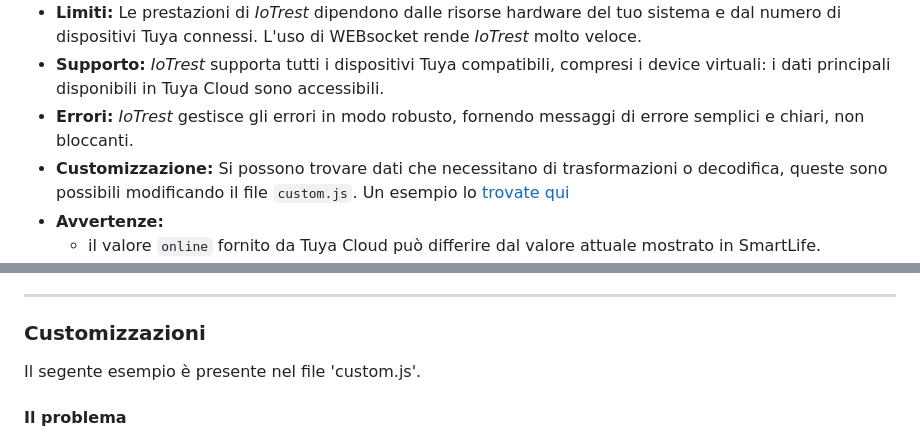
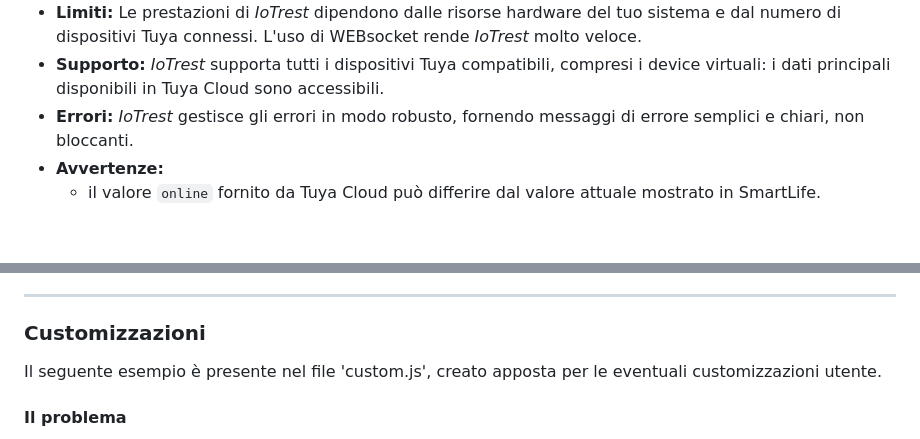
Before and after one commit to msillano/IoTwebUI, a Markdown page: RESTserver/LEGGIMI-REST22.md, 2 parts joined by grey strips. GitHub-like rendering; blank space fills up the shorter version.

```diff
--- a/RESTserver/LEGGIMI-REST22.md
+++ b/RESTserver/LEGGIMI-REST22.md
@@ -169,8 +169,6 @@ note:
 * **Limiti:** Le prestazioni di _IoTrest_ dipendono dalle risorse hardware del tuo sistema e dal numero di dispositivi Tuya connessi. L'uso di WEBsocket rende _IoTrest_ molto veloce.
 * **Supporto:**    _IoTrest_ supporta tutti i dispositivi Tuya compatibili, compresi i device virtuali: i dati principali disponibili in Tuya Cloud sono accessibili.
 * **Errori:** _IoTrest_ gestisce gli errori in modo robusto, fornendo messaggi di errore semplici e chiari, non bloccanti.
-* **Customizzazione:** Si possono trovare dati che necessitano di trasformazioni o decodifica,
-queste sono possibili modificando il file `custom.js`.   Un esempio lo [trovate qui](https://github.com/msillano/IoTwebUI/blob/main/RESTserver/LEGGIMI-REST22.md#customizzazioni)
 * **Avvertenze:**
    - il valore `online` fornito da Tuya Cloud può differire dal valore attuale mostrato in SmartLife.
    - Se un device risulta `online = false`, Tuya Cloud mantiene gli ultimi valori, per cui la richiesta `device/_dev-name_/_code_` può fornire dati non aggiornati.
@@ -182,7 +180,7 @@ queste sono possibili modificando il file `custom.js`.   Un esempio lo [trovate
 <hr>
 
 ### Customizzazioni
-Il segente esempio è presente nel file 'custom.js'.
+Il seguente esempio è presente nel file 'custom.js', creato apposta per le eventuali customizzazioni utente.
 
 #### Il problema
 Questo breker-meter ([OPWTY-63](https://github.com/msillano/tuyaDAEMON/blob/main/devices/BreakerDIN/device_BreakerDIN.pdf)), usato con il nome "Main AC", presenta nel Cloud i dati realtime (V, A, W, leack) non in chiaro, ma codificati in un 'phase_a', come vediamo nel primo tooltip di IoTwebUI: `{code: 'phase_a', value: 'CRAAArwAAJYACg=='}`
```
Also changed, not shown: other parts of RESTserver/LEGGIMI-REST22.md (+1 -1 lines).
